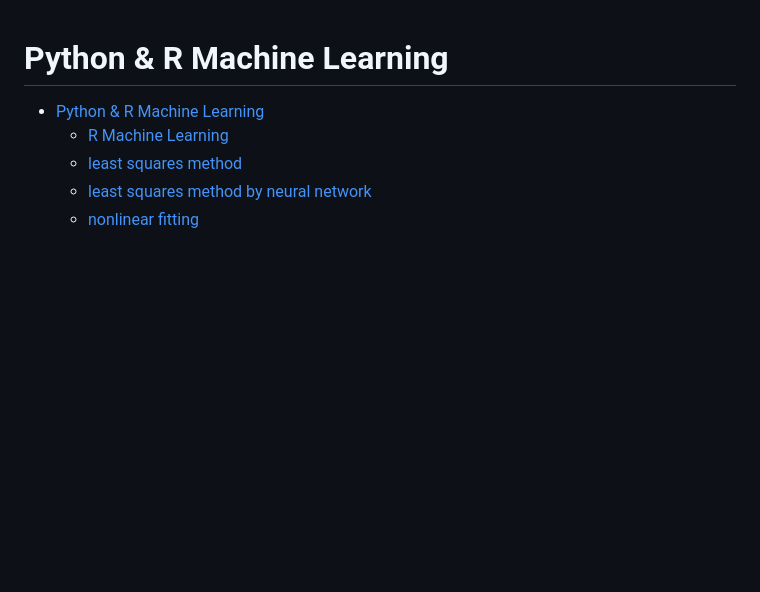
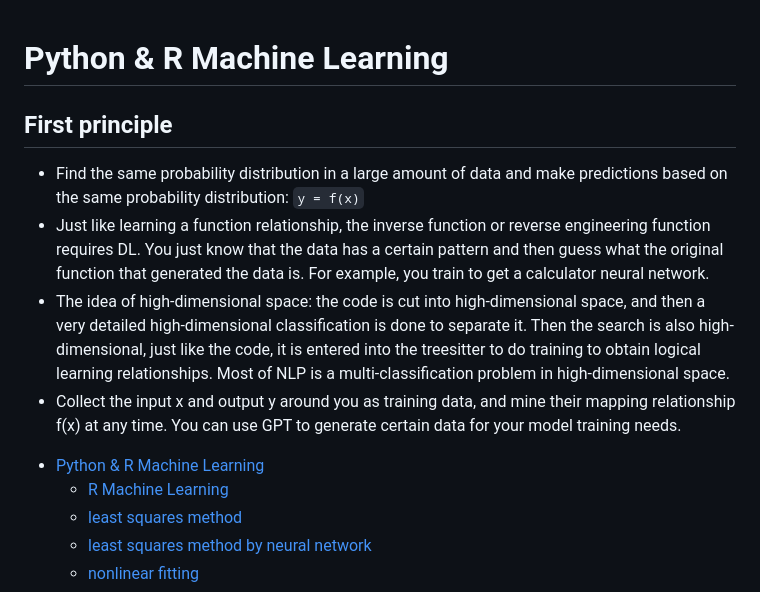
Before and after one commit to xlisp/visualization-machine-learning, a Markdown page: README.md, the part around the change. Drawn GitHub-style; blank space fills up the shorter version.

Commit message:
Machine Learning First principle

```diff
--- a/README.md
+++ b/README.md
@@ -1,4 +1,11 @@
 # Python & R Machine Learning
+
+## First principle
+
+* Find the same probability distribution in a large amount of data and make predictions based on the same probability distribution: `y = f(x)`
+* Just like learning a function relationship, the inverse function or reverse engineering function requires DL. You just know that the data has a certain pattern and then guess what the original function that generated the data is. For example, you train to get a calculator neural network.
+* The idea of high-dimensional space: the code is cut into high-dimensional space, and then a very detailed high-dimensional classification is done to separate it. Then the search is also high-dimensional, just like the code, it is entered into the treesitter to do training to obtain logical learning relationships. Most of NLP is a multi-classification problem in high-dimensional space.
+* Collect the input x and output y around you as training data, and mine their mapping relationship f(x) at any time. You can use GPT to generate certain data for your model training needs.
 
 - [Python & R Machine Learning](#python--r-machine-learning)
   - [R Machine Learning](https://github.com/chanshunli/jim-emacs-machine-learning/tree/master/R-Lang-machine-learning)
```
